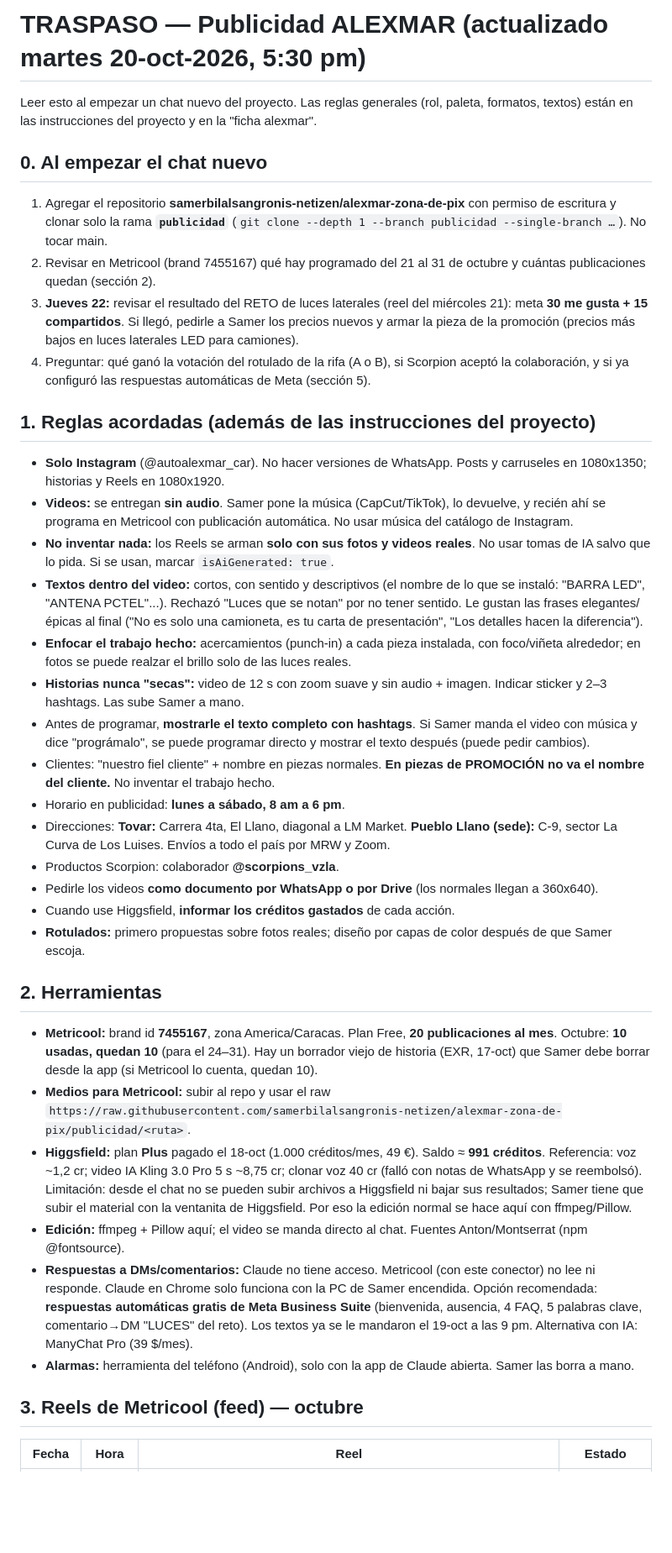
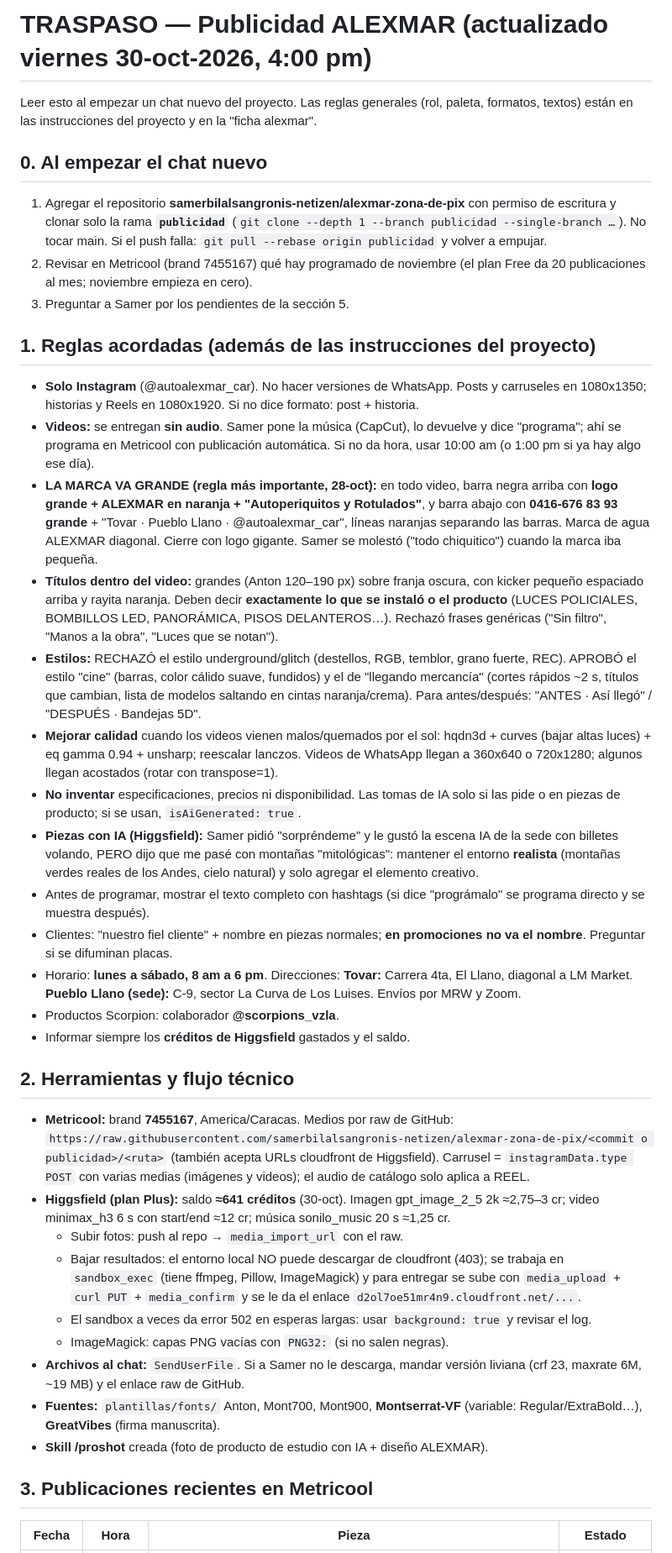
Before and after one commit to samerbilalsangronis-netizen/alexmar-zona-de-pix, a Markdown page: TRASPASO.md, the part around one of its changes. Shown at 84% size. GitHub-like rendering; blank space fills up the shorter version.

Commit message:
traspaso actualizado 30-oct para chat nuevo
Co-Authored-By: Claude Opus 5.5 <noreply@anthropic.com>
Claude-Session: https://claude.ai/code/session_01Aweqcpm2zoc6xkiV6Zu8bi

```diff
--- a/TRASPASO.md
+++ b/TRASPASO.md
@@ -1,37 +1,38 @@
-# TRASPASO — Publicidad ALEXMAR (actualizado martes 20-oct-2026, 5:30 pm)
+# TRASPASO — Publicidad ALEXMAR (actualizado viernes 30-oct-2026, 4:00 pm)
 
 Leer esto al empezar un chat nuevo del proyecto. Las reglas generales (rol, paleta, formatos, textos) están en las instrucciones del proyecto y en la "ficha alexmar".
 
 ## 0. Al empezar el chat nuevo
-1. Agregar el repositorio **samerbilalsangronis-netizen/alexmar-zona-de-pix** con permiso de escritura y clonar solo la rama **`publicidad`** (`git clone --depth 1 --branch publicidad --single-branch …`). No tocar main.
-2. Revisar en Metricool (brand 7455167) qué hay programado del 21 al 31 de octubre y cuántas publicaciones quedan (sección 2).
-3. **Jueves 22:** revisar el resultado del RETO de luces laterales (reel del miércoles 21): meta **30 me gusta + 15 compartidos**. Si llegó, pedirle a Samer los precios nuevos y armar la pieza de la promoción (precios más bajos en luces laterales LED para camiones).
-4. Preguntar: qué ganó la votación del rotulado de la rifa (A o B), si Scorpion aceptó la colaboración, y si ya configuró las respuestas automáticas de Meta (sección 5).
+1. Agregar el repositorio **samerbilalsangronis-netizen/alexmar-zona-de-pix** con permiso de escritura y clonar solo la rama **`publicidad`** (`git clone --depth 1 --branch publicidad --single-branch …`). No tocar main. Si el push falla: `git pull --rebase origin publicidad` y volver a empujar.
+2. Revisar en Metricool (brand 7455167) qué hay programado de noviembre (el plan Free da 20 publicaciones al mes; noviembre empieza en cero).
+3. Preguntar a Samer por los pendientes de la sección 5.
 
 ## 1. Reglas acordadas (además de las instrucciones del proyecto)
-- **Solo Instagram** (@autoalexmar_car). No hacer versiones de WhatsApp. Posts y carruseles en 1080x1350; historias y Reels en 1080x1920.
-- **Videos:** se entregan **sin audio**. Samer pone la música (CapCut/TikTok), lo devuelve, y recién ahí se programa en Metricool con publicación automática. No usar música del catálogo de Instagram.
-- **No inventar nada:** los Reels se arman **solo con sus fotos y videos reales**. No usar tomas de IA salvo que lo pida. Si se usan, marcar `isAiGenerated: true`.
-- **Textos dentro del video:** cortos, con sentido y descriptivos (el nombre de lo que se instaló: "BARRA LED", "ANTENA PCTEL"...). Rechazó "Luces que se notan" por no tener sentido. Le gustan las frases elegantes/épicas al final ("No es solo una camioneta, es tu carta de presentación", "Los detalles hacen la diferencia").
-- **Enfocar el trabajo hecho:** acercamientos (punch-in) a cada pieza instalada, con foco/viñeta alrededor; en fotos se puede realzar el brillo solo de las luces reales.
-- **Historias nunca "secas":** video de 12 s con zoom suave y sin audio + imagen. Indicar sticker y 2–3 hashtags. Las sube Samer a mano.
-- Antes de programar, **mostrarle el texto completo con hashtags**. Si Samer manda el video con música y dice "prográmalo", se puede programar directo y mostrar el texto después (puede pedir cambios).
-- Clientes: "nuestro fiel cliente" + nombre en piezas normales. **En piezas de PROMOCIÓN no va el nombre del cliente.** No inventar el trabajo hecho.
-- Horario en publicidad: **lunes a sábado, 8 am a 6 pm**.
-- Direcciones: **Tovar:** Carrera 4ta, El Llano, diagonal a LM Market. **Pueblo Llano (sede):** C-9, sector La Curva de Los Luises. Envíos a todo el país por MRW y Zoom.
+- **Solo Instagram** (@autoalexmar_car). No hacer versiones de WhatsApp. Posts y carruseles en 1080x1350; historias y Reels en 1080x1920. Si no dice formato: post + historia.
+- **Videos:** se entregan **sin audio**. Samer pone la música (CapCut), lo devuelve y dice "programa"; ahí se programa en Metricool con publicación automática. Si no da hora, usar 10:00 am (o 1:00 pm si ya hay algo ese día).
+- **LA MARCA VA GRANDE (regla más importante, 28-oct):** en todo video, barra negra arriba con **logo grande + ALEXMAR en naranja + "Autoperiquitos y Rotulados"**, y barra abajo con **0416-676 83 93 grande** + "Tovar · Pueblo Llano · @autoalexmar_car", líneas naranjas separando las barras. Marca de agua ALEXMAR diagonal. Cierre con logo gigante. Samer se molestó ("todo chiquitico") cuando la marca iba pequeña.
+- **Títulos dentro del video:** grandes (Anton 120–190 px) sobre franja oscura, con kicker pequeño espaciado arriba y rayita naranja. Deben decir **exactamente lo que se instaló o el producto** (LUCES POLICIALES, BOMBILLOS LED, PANORÁMICA, PISOS DELANTEROS…). Rechazó frases genéricas ("Sin filtro", "Manos a la obra", "Luces que se notan").
+- **Estilos:** RECHAZÓ el estilo underground/glitch (destellos, RGB, temblor, grano fuerte, REC). APROBÓ el estilo "cine" (barras, color cálido suave, fundidos) y el de "llegando mercancía" (cortes rápidos ~2 s, títulos que cambian, lista de modelos saltando en cintas naranja/crema). Para antes/después: "ANTES · Así llegó" / "DESPUÉS · Bandejas 5D".
+- **Mejorar calidad** cuando los videos vienen malos/quemados por el sol: hqdn3d + curves (bajar altas luces) + eq gamma 0.94 + unsharp; reescalar lanczos. Videos de WhatsApp llegan a 360x640 o 720x1280; algunos llegan acostados (rotar con transpose=1).
+- **No inventar** especificaciones, precios ni disponibilidad. Las tomas de IA solo si las pide o en piezas de producto; si se usan, `isAiGenerated: true`.
+- **Piezas con IA (Higgsfield):** Samer pidió "sorpréndeme" y le gustó la escena IA de la sede con billetes volando, PERO dijo que me pasé con montañas "mitológicas": mantener el entorno **realista** (montañas verdes reales de los Andes, cielo natural) y solo agregar el elemento creativo.
+- Antes de programar, mostrar el texto completo con hashtags (si dice "prográmalo" se programa directo y se muestra después).
+- Clientes: "nuestro fiel cliente" + nombre en piezas normales; **en promociones no va el nombre**. Preguntar si se difuminan placas.
+- Horario: **lunes a sábado, 8 am a 6 pm**. Direcciones: **Tovar:** Carrera 4ta, El Llano, diagonal a LM Market. **Pueblo Llano (sede):** C-9, sector La Curva de Los Luises. Envíos por MRW y Zoom.
 - Productos Scorpion: colaborador **@scorpions_vzla**.
-- Pedirle los videos **como documento por WhatsApp o por Drive** (los normales llegan a 360x640).
-- Cuando use Higgsfield, **informar los créditos gastados** de cada acción.
-- **Rotulados:** primero propuestas sobre fotos reales; diseño por capas de color después de que Samer escoja.
+- Informar siempre los **créditos de Higgsfield** gastados y el saldo.
 
-## 2. Herramientas
-- **Metricool:** brand id **7455167**, zona America/Caracas. Plan Free, **20 publicaciones al mes**. Octubre: **10 usadas, quedan 10** (para el 24–31). Hay un borrador viejo de historia (EXR, 17-oct) que Samer debe borrar desde la app (si Metricool lo cuenta, quedan 10).
-- **Medios para Metricool:** subir al repo y usar el raw `https://raw.githubusercontent.com/samerbilalsangronis-netizen/alexmar-zona-de-pix/publicidad/<ruta>`.
-- **Higgsfield:** plan **Plus** pagado el 18-oct (1.000 créditos/mes, 49 €). Saldo ≈ **991 créditos**. Referencia: voz ~1,2 cr; video IA Kling 3.0 Pro 5 s ~8,75 cr; clonar voz 40 cr (falló con notas de WhatsApp y se reembolsó). Limitación: desde el chat no se pueden subir archivos a Higgsfield ni bajar sus resultados; Samer tiene que subir el material con la ventanita de Higgsfield. Por eso la edición normal se hace aquí con ffmpeg/Pillow.
-- **Edición:** ffmpeg + Pillow aquí; el video se manda directo al chat. Fuentes Anton/Montserrat (npm @fontsource).
-- **Respuestas a DMs/comentarios:** Claude no tiene acceso. Metricool (con este conector) no lee ni responde. Claude en Chrome solo funciona con la PC de Samer encendida. Opción recomendada: **respuestas automáticas gratis de Meta Business Suite** (bienvenida, ausencia, 4 FAQ, 5 palabras clave, comentario→DM "LUCES" del reto). Los textos ya se le mandaron el 19-oct a las 9 pm. Alternativa con IA: ManyChat Pro (39 $/mes).
-- **Alarmas:** herramienta del teléfono (Android), solo con la app de Claude abierta. Samer las borra a mano.
+## 2. Herramientas y flujo técnico
+- **Metricool:** brand **7455167**, America/Caracas. Medios por raw de GitHub: `https://raw.githubusercontent.com/samerbilalsangronis-netizen/alexmar-zona-de-pix/<commit o publicidad>/<ruta>` (también acepta URLs cloudfront de Higgsfield). Carrusel = `instagramData.type POST` con varias medias (imágenes y videos); el audio de catálogo solo aplica a REEL.
+- **Higgsfield (plan Plus):** saldo **≈641 créditos** (30-oct). Imagen gpt_image_2_5 2k ≈2,75–3 cr; video minimax_h3 6 s con start/end ≈12 cr; música sonilo_music 20 s ≈1,25 cr.
+  - Subir fotos: push al repo → `media_import_url` con el raw.
+  - Bajar resultados: el entorno local NO puede descargar de cloudfront (403); se trabaja en `sandbox_exec` (tiene ffmpeg, Pillow, ImageMagick) y para entregar se sube con `media_upload` + `curl PUT` + `media_confirm` y se le da el enlace `d2ol7oe51mr4n9.cloudfront.net/...`.
+  - El sandbox a veces da error 502 en esperas largas: usar `background: true` y revisar el log.
+  - ImageMagick: capas PNG vacías con `PNG32:` (si no salen negras).
+- **Archivos al chat:** `SendUserFile`. Si a Samer no le descarga, mandar versión liviana (crf 23, maxrate 6M, ~19 MB) y el enlace raw de GitHub.
+- **Fuentes:** `plantillas/fonts/` Anton, Mont700, Mont900, **Montserrat-VF** (variable: Regular/ExtraBold…), **GreatVibes** (firma manuscrita).
+- **Skill /proshot** creada (foto de producto de estudio con IA + diseño ALEXMAR).
 
-## 3. Reels de Metricool (feed) — octubre
-| Fecha | Hora | Reel | Estado |
+## 3. Publicaciones recientes en Metricool
+| Fecha | Hora | Pieza | Estado |
 |---|---|---|---|
```
Also changed, not shown: other parts of TRASPASO.md (+27 -51 lines).
